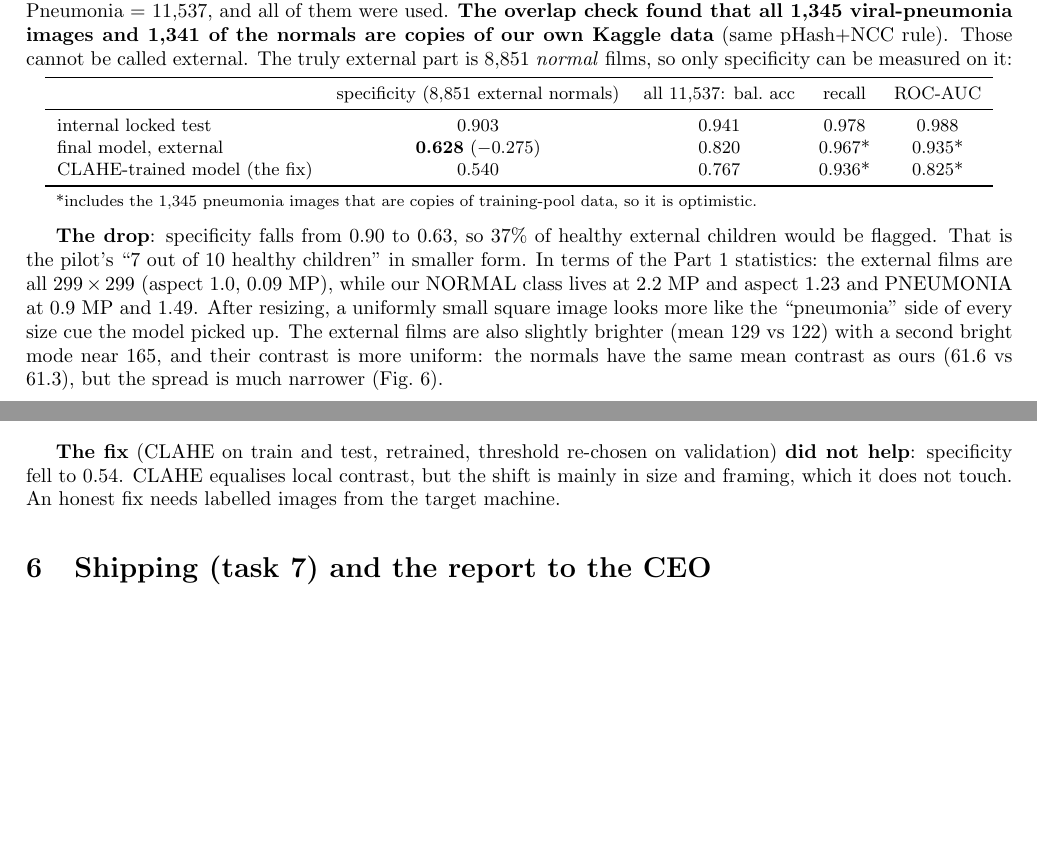
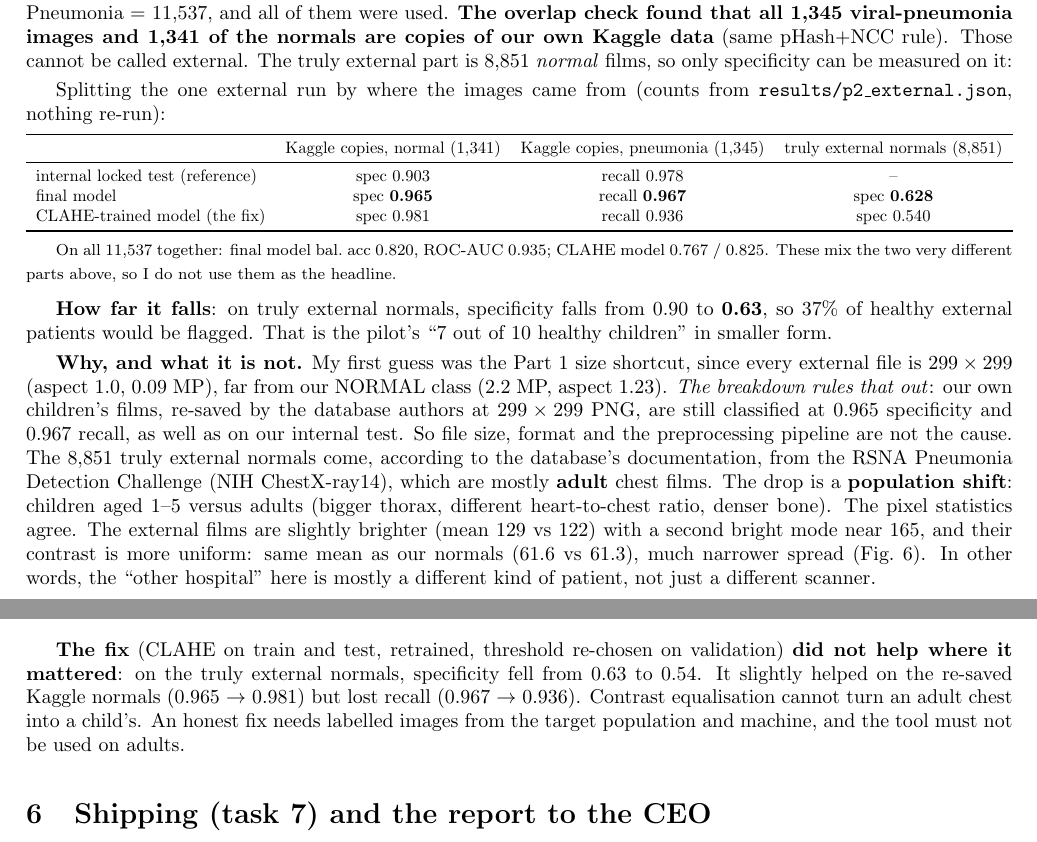
Before and after one commit to MITU-DK/ml-assignment1-mediscan, a LaTeX document (reports/technical_report.tex): two parts of pages 7 and 8 of 9, joined at a grey line, cut so that both start at the same text, the shorter picture padded with empty space. Compiled offline with pdfLaTeX.

Commit message:
Reports: external drop explained by patient population (adult RSNA normals), not image size

```diff
--- a/reports/technical_report.tex
+++ b/reports/technical_report.tex
@@ -200,25 +200,33 @@ release of the database has 10,192 Normal + 1,345 Viral Pneumonia = 11,537, and
 \textbf{The overlap check found that all 1,345 viral-pneumonia images and 1,341 of the normals are copies of our own Kaggle data} (same pHash+NCC rule).
 Those cannot be called external. The truly external part is 8,851 \emph{normal} films, so only specificity can be measured on it:
 
-{\small\centering\begin{tabular}{lcccc}\toprule
-& specificity (8,851 external normals) & all 11,537: bal.\ acc & recall & ROC-AUC\\\midrule
-internal locked test & 0.903 & 0.941 & 0.978 & 0.988\\
-final model, external & \textbf{0.628} ($-$0.275) & 0.820 & 0.967* & 0.935*\\
-CLAHE-trained model (the fix) & 0.540 & 0.767 & 0.936* & 0.825*\\\bottomrule
-\end{tabular}\par}
-{\footnotesize *includes the 1,345 pneumonia images that are copies of training-pool data, so it is optimistic.}
+Splitting the one external run by where the images came from (counts from \texttt{results/p2\_external.json}, nothing re-run):
 
-\vspace{3pt}\textbf{The drop}: specificity falls from 0.90 to 0.63, so 37\% of healthy external children would be flagged. That is the pilot's ``7 out of 10 healthy children'' in smaller form.
-In terms of the Part 1 statistics: the external films are all $299\times299$ (aspect 1.0, 0.09 MP), while our NORMAL class lives at 2.2 MP and aspect 1.23 and PNEUMONIA at 0.9 MP and 1.49.
-After resizing, a uniformly small square image looks more like the ``pneumonia'' side of every size cue the model picked up. The external films are also slightly brighter (mean 129 vs 122) with a second bright mode near 165, and their contrast is more uniform:
-the normals have the same mean contrast as ours (61.6 vs 61.3), but the spread is much narrower (Fig.~\ref{fig:ext}).
+{\centering\resizebox{\textwidth}{!}{\begin{tabular}{lccc}\toprule
+& Kaggle copies, normal (1,341) & Kaggle copies, pneumonia (1,345) & truly external normals (8,851)\\\midrule
+internal locked test (reference) & spec 0.903 & recall 0.978 & --\\
+final model & spec \textbf{0.965} & recall \textbf{0.967} & spec \textbf{0.628}\\
+CLAHE-trained model (the fix) & spec 0.981 & recall 0.936 & spec 0.540\\\bottomrule
+\end{tabular}}\par}
+\vspace{2pt}{\footnotesize On all 11,537 together: final model bal.\ acc 0.820, ROC-AUC 0.935; CLAHE model 0.767 / 0.825. These mix the two very different parts above, so I do not use them as the headline.}
+
+\vspace{3pt}\textbf{How far it falls}: on truly external normals, specificity falls from 0.90 to \textbf{0.63}, so 37\% of healthy external patients would be flagged.
+That is the pilot's ``7 out of 10 healthy children'' in smaller form.
+
+\textbf{Why, and what it is not.} My first guess was the Part 1 size shortcut, since every external file is $299\times299$ (aspect 1.0, 0.09 MP), far from our NORMAL class (2.2 MP, aspect 1.23).
+\emph{The breakdown rules that out}: our own children's films, re-saved by the database authors at $299\times299$ PNG, are still classified at 0.965 specificity and 0.967 recall, as well as on our internal test.
+So file size, format and the preprocessing pipeline are not the cause. The 8,851 truly external normals come, according to the database's documentation, from the RSNA Pneumonia Detection
+Challenge (NIH ChestX-ray14), which are mostly \textbf{adult} chest films. The drop is a \textbf{population shift}: children aged 1--5 versus adults (bigger thorax, different heart-to-chest ratio, denser bone).
+The pixel statistics agree. The external films are slightly brighter (mean 129 vs 122) with a second bright mode near 165, and their contrast is more uniform: same mean as our normals (61.6 vs 61.3), much narrower spread (Fig.~\ref{fig:ext}).
+In other words, the ``other hospital'' here is mostly a different kind of patient, not just a different scanner.
 
 \begin{figure}[H]\centering
 \includegraphics[width=0.58\textwidth]{p2_external_shift.png}
 \vspace{-6pt}\caption{Brightness and contrast, primary vs external \src{external\_eval.py}.}\label{fig:ext}
 \end{figure}\vspace{-8pt}
-\textbf{The fix} (CLAHE on train and test, retrained, threshold re-chosen on validation) \textbf{did not help}: specificity fell to 0.54. CLAHE equalises local contrast, but the shift is mainly in size and framing, which it does not touch.
-An honest fix needs labelled images from the target machine.
+\textbf{The fix} (CLAHE on train and test, retrained, threshold re-chosen on validation) \textbf{did not help where it mattered}: on the truly external normals, specificity fell from 0.63 to 0.54.
+It slightly helped on the re-saved Kaggle normals (0.965 $\to$ 0.981) but lost recall (0.967 $\to$ 0.936). Contrast equalisation cannot turn an adult chest into a child's.
+An honest fix needs labelled images from the target population and machine, and the tool must not be used on adults.
 
 \section{Shipping (task 7) and the report to the CEO}
 
```
Also changed, not shown: reports/CEO_report.md (+9 -6 lines), reports/technical_report.pdf, reports/technical_report.tex (2 more changed lines).
